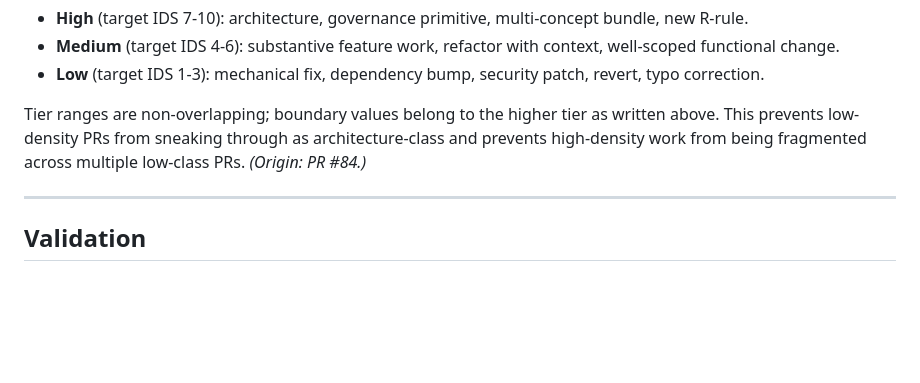
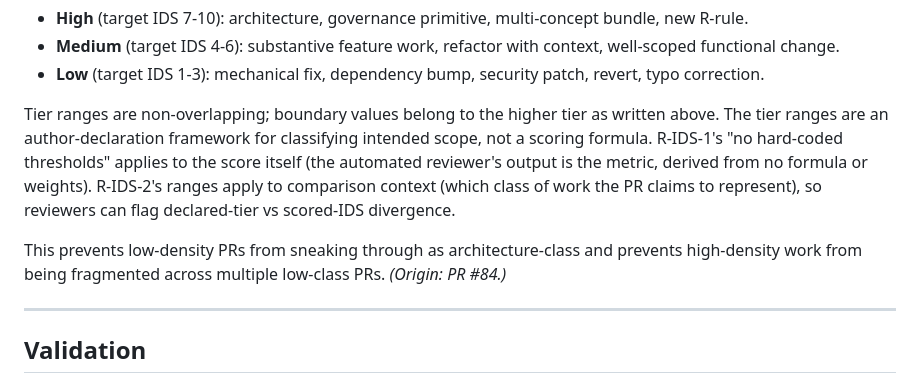
Before and after one commit to Channing-Way/channingway.ai, a Markdown page: .github/copilot-instructions.md, the part around the change. Rendered like a GitHub page; blank space fills up the shorter version.

Commit message:
fix(R-IDS-2): clarify tier-range scope vs R-IDS-1 no-formula scoring
Address Copilot followup: R-IDS-2 now explicitly distinguishes tier ranges (author-declaration framework for comparison context) from R-IDS-1's score itself (no formula, no weights, no hard-coded thresholds). The two rules operate at different layers; the apparent contradiction was vocabulary, not architecture.

```diff
--- a/.github/copilot-instructions.md
+++ b/.github/copilot-instructions.md
@@ -159,7 +159,9 @@ The substantive output of the automated reviewer (score and reasoning) IS the me
 - **Medium** (target IDS 4-6): substantive feature work, refactor with context, well-scoped functional change.
 - **Low** (target IDS 1-3): mechanical fix, dependency bump, security patch, revert, typo correction.
 
-Tier ranges are non-overlapping; boundary values belong to the higher tier as written above. This prevents low-density PRs from sneaking through as architecture-class and prevents high-density work from being fragmented across multiple low-class PRs. *(Origin: PR #84.)*
+Tier ranges are non-overlapping; boundary values belong to the higher tier as written above. The tier ranges are an author-declaration framework for classifying intended scope, not a scoring formula. R-IDS-1's "no hard-coded thresholds" applies to the score itself (the automated reviewer's output is the metric, derived from no formula or weights). R-IDS-2's ranges apply to comparison context (which class of work the PR claims to represent), so reviewers can flag declared-tier vs scored-IDS divergence.
+
+This prevents low-density PRs from sneaking through as architecture-class and prevents high-density work from being fragmented across multiple low-class PRs. *(Origin: PR #84.)*
 
 ---
 
```
